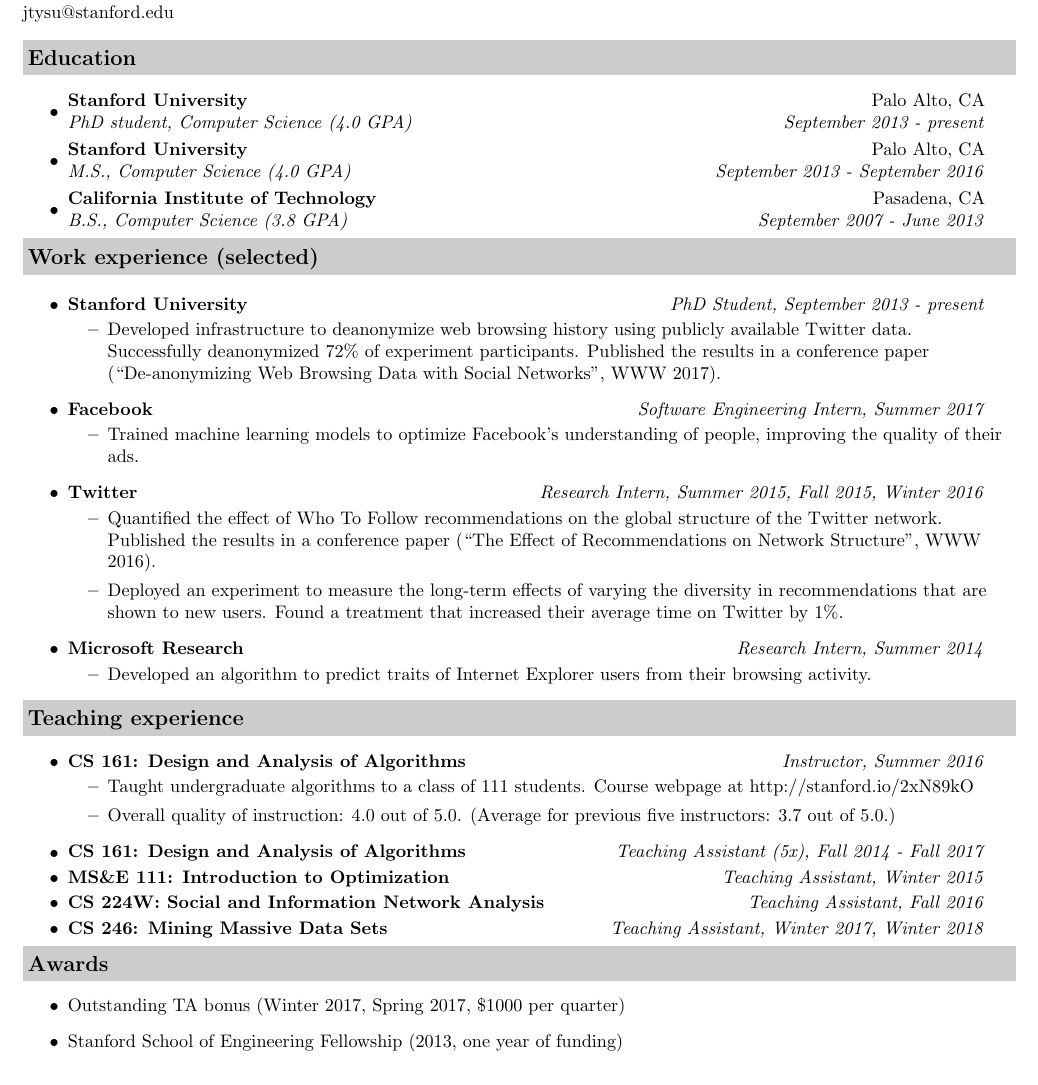
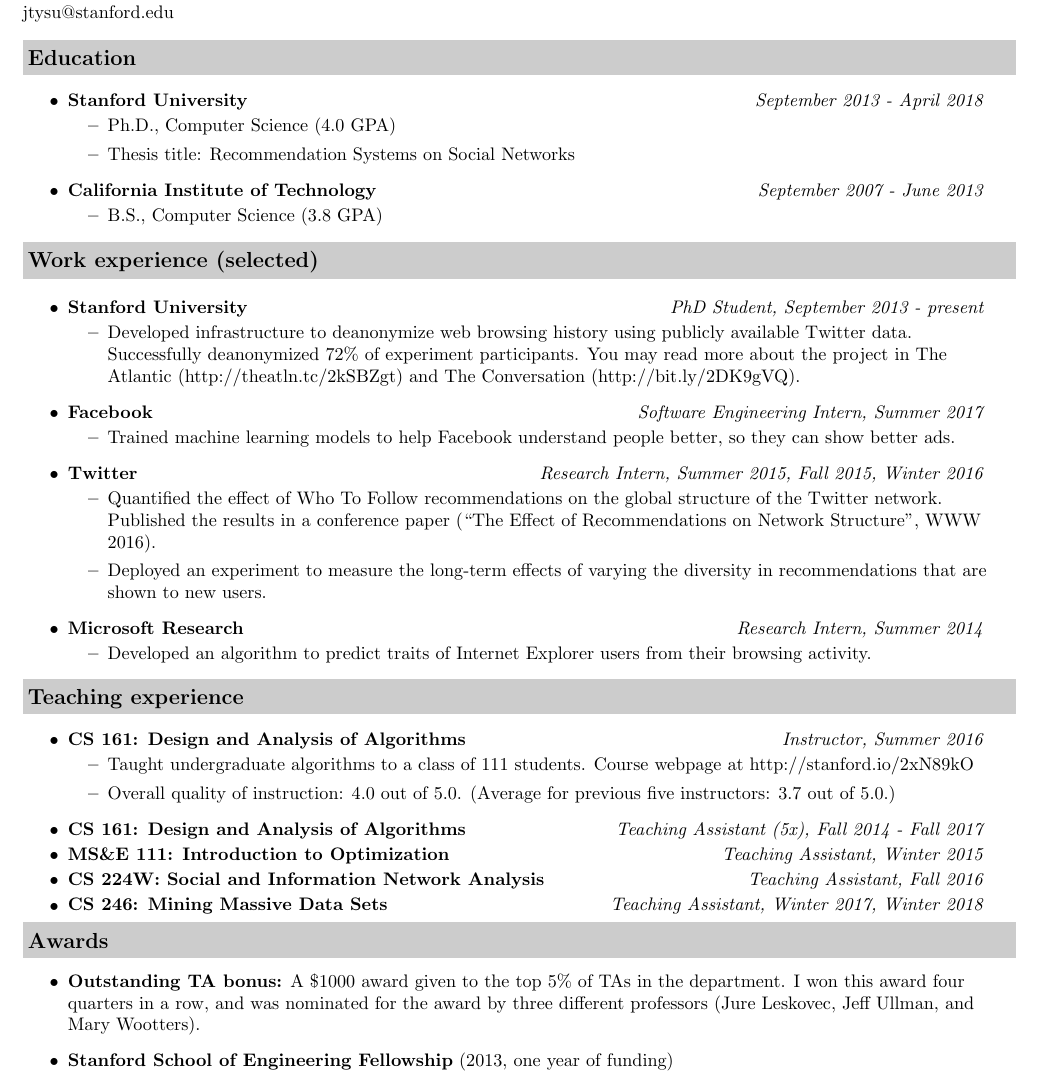
Before and after one commit to jessicatysu/resume, a LaTeX CV (src/resume.tex): part of page 1 of 2, cut so that both start at the same text. Compiled offline with pdfLaTeX.

Commit message:
updated resume

```diff
--- a/src/resume.tex
+++ b/src/resume.tex
@@ -55,11 +55,16 @@
 \resheading{Education}
 \begin{itemize}
 \item
-	\ressubheadinged{Stanford University}{Palo Alto, CA}{PhD student, Computer Science (4.0 GPA)}{September 2013 - present}
-\item
-	\ressubheadinged{Stanford University}{Palo Alto, CA}{M.S., Computer Science (4.0 GPA)}{September 2013 - September 2016}
-\item
-	\ressubheadinged{California Institute of Technology}{Pasadena, CA}{B.S., Computer Science (3.8 GPA)}{September 2007 - June 2013}
+\ressubheading{Stanford University}{}{}{September 2013 - April 2018}
+\begin{itemize}
+\item Ph.D., Computer Science (4.0 GPA)
+\item Thesis title: Recommendation Systems on Social Networks
+\end{itemize}
+
+\item \ressubheading{California Institute of Technology}{}{}{September 2007 - June 2013}
+\begin{itemize}
+\item B.S., Computer Science (3.8 GPA)
+\end{itemize}
 
 \end{itemize}
 
@@ -69,21 +74,21 @@
 \item
 	\ressubheading{Stanford University}{Stanford, CA}{PhD Student}{PhD Student, September 2013 - present}
 	\begin{itemize}
-	\item Developed infrastructure to deanonymize web browsing history using publicly available Twitter data.  Successfully deanonymized 72\% of experiment participants.  Published the results in a conference paper (``De-anonymizing Web Browsing Data with Social Networks'', WWW 2017).
+	\item Developed infrastructure to deanonymize web browsing history using publicly available Twitter data.  Successfully deanonymized 72\% of experiment participants.  You may read more about the project in The Atlantic (http://theatln.tc/2kSBZgt) and The Conversation (http://bit.ly/2DK9gVQ).
 %\item  Designed an algorithm to solve the multiple-fault replacement paths problem in linear query time.
 %\item Designed and implemented an algorithm to generate graphs with specific subgraph counts.
 	\end{itemize}
 \item
 	\ressubheading{Facebook}{Seattle, WA}{Software Engineering Intern}{Software Engineering Intern, Summer 2017}
 	\begin{itemize}
-	\item Trained machine learning models to optimize Facebook's understanding of people, improving the quality of their ads.
+	\item Trained machine learning models to help Facebook understand people better, so they can show better ads.
 	\end{itemize}
 \item
 	\ressubheading{Twitter}{San Francisco, CA}{Research Intern}{Research Intern, Summer 2015, Fall 2015, Winter 2016}
 	\begin{itemize}
 \item Quantified the effect of Who To Follow recommendations on the global structure of the Twitter network.  Published the results in a conference paper (``The Effect of Recommendations on Network Structure'', WWW 2016).
 
-\item Deployed an experiment to measure the long-term effects of varying the diversity in recommendations that are shown to new users.  Found a treatment that increased their average time on Twitter by 1\%.
+\item Deployed an experiment to measure the long-term effects of varying the diversity in recommendations that are shown to new users.
 	\end{itemize}
 %\item
 %	\ressubheading{Stanford Management Science and Engineering Department}{Stanford, CA}{Research Assistant}{Research Assistant, Fall 2014 - present}
@@ -145,11 +150,11 @@
 
 \resheading{Awards}
 \begin{itemize}
-    \item Outstanding TA bonus (Winter 2017, Spring 2017, \$1000 per quarter)
-	\item Stanford School of Engineering Fellowship (2013, one year of funding)
+    \item \textbf{Outstanding TA bonus:} A \$1000 award given to the top 5\% of TAs in the department.  I won this award four quarters in a row, and was nominated for the award by three different professors (Jure Leskovec, Jeff Ullman, and Mary Wootters).
+	\item \textbf{Stanford School of Engineering Fellowship} (2013, one year of funding)
 %	\item Top 500 Putnam (2008)
-	\item Lingle Scholarship (2007, awarded to top two freshmen in incoming class)
-	\item Axline Scholarship (2007, full ride merit scholarship)
+	\item \textbf{Lingle Scholarship} (2007, awarded to top two freshmen in incoming class)
+	\item \textbf{Axline Scholarship} (2007, full ride merit scholarship)
 \end{itemize}
 
 \resheading{Publications}
```
Also changed, not shown: pdf/resume.pdf.
